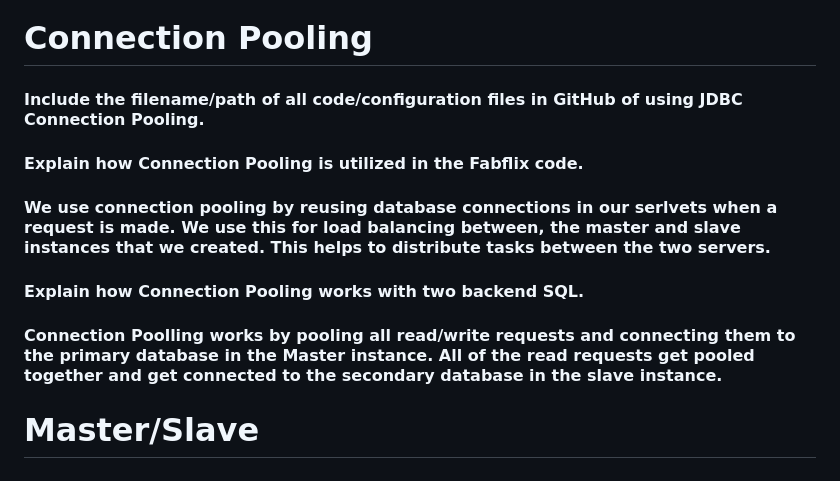
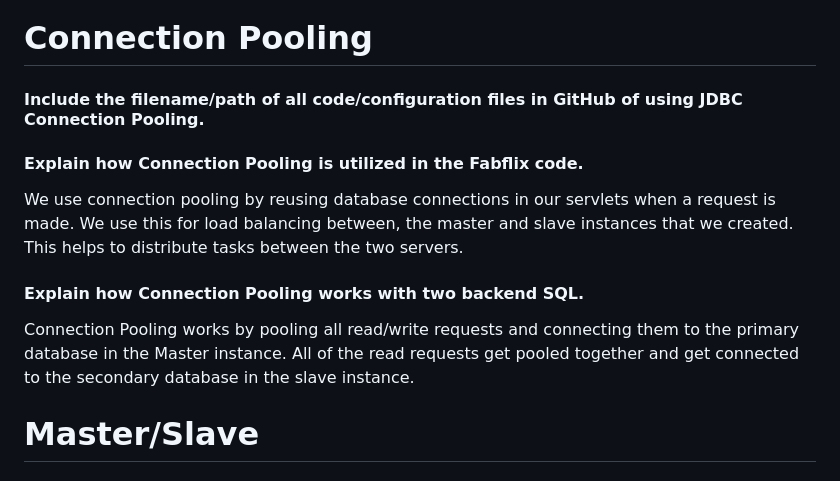
Before and after one commit to ivanono156/fabflix, a Markdown page: README.md, the part around the change. GitHub-like rendering.

Commit message:
upated readme

```diff
--- a/README.md
+++ b/README.md
@@ -11,12 +11,14 @@
 
 
 # Connection Pooling
-  #### Include the filename/path of all code/configuration files in GitHub of using JDBC Connection Pooling.
+#### Include the filename/path of all code/configuration files in GitHub of using JDBC Connection Pooling.
 
-  #### Explain how Connection Pooling is utilized in the Fabflix code.
-  #### We use connection pooling by reusing database connections in our serlvets when a request is made. We use this for load balancing between, the master and slave instances that we created. This helps to distribute tasks between the two servers.
-  #### Explain how Connection Pooling works with two backend SQL.
-  #### Connection Poolling works by pooling all read/write requests and connecting them to the primary database in the Master instance. All of the read requests get pooled together and get connected to the secondary database in the slave instance.
+#### Explain how Connection Pooling is utilized in the Fabflix code.
+We use connection pooling by reusing database connections in our servlets when a request is made. We use this for load
+balancing between, the master and slave instances that we created. This helps to distribute tasks between the two servers.
+#### Explain how Connection Pooling works with two backend SQL.
+Connection Pooling works by pooling all read/write requests and connecting them to the primary database in the Master
+instance. All of the read requests get pooled together and get connected to the secondary database in the slave instance.
 
 
 # Master/Slave
```
